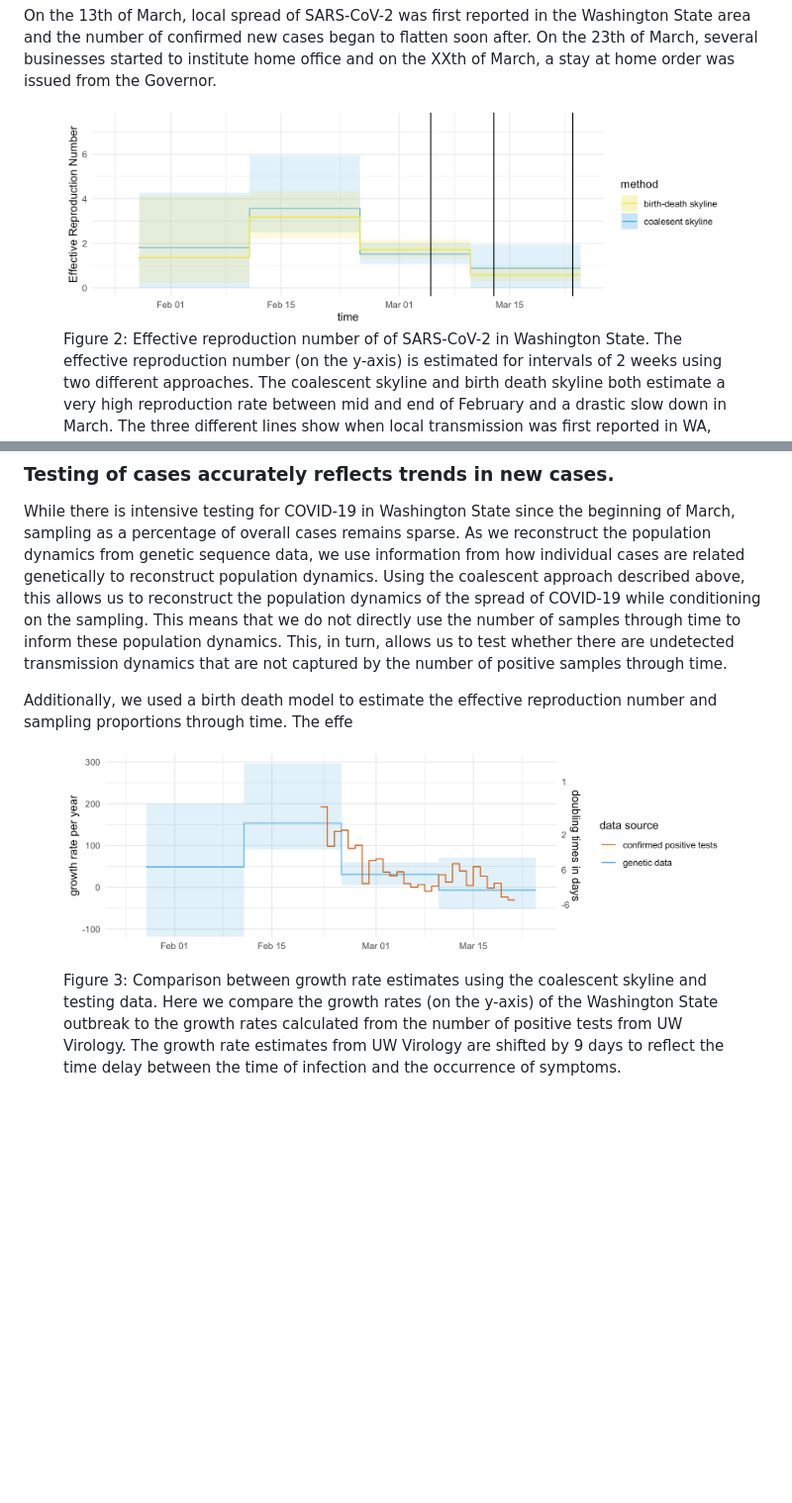
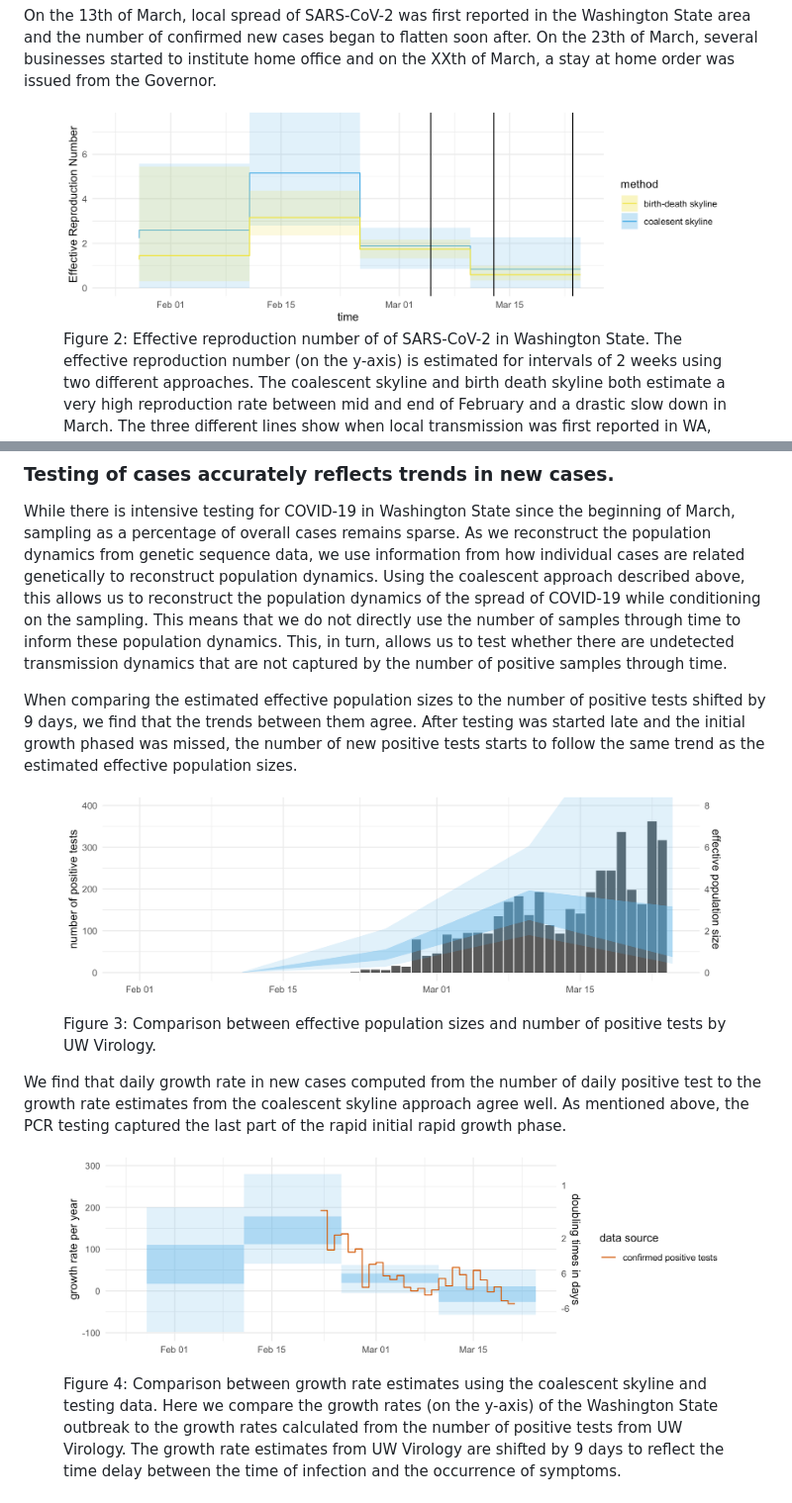
Before and after one commit to blab/ncov-wa-phylodynamics, a Markdown page: README.md, 2 parts joined by grey strips. Shown: that part at 99% size. Rendered like a GitHub page; pictures changed too: figures/R0.png, figures/coal_growth.png, figures/coal_skygrid_testing.png; blank space fills up the shorter version.

Commit message:
adds Ne to tested cases comparison

```diff
--- a/README.md
+++ b/README.md
@@ -62,13 +62,25 @@ Using the coalescent approach described above, this allows us to reconstruct the
 This means that we do not directly use the number of samples through time to inform these population dynamics.
 This, in turn, allows us to test whether there are undetected transmission dynamics that are not captured by the number of positive samples through time.
 
-Additionally, we used a birth death model to estimate the effective reproduction number and sampling proportions through time.
-The effe
+When comparing the estimated effective population sizes to the number of positive tests shifted by 9 days, we find that the trends between them agree.
+After testing was started late and the initial growth phased was missed, the number of new positive tests starts to follow the same trend as the estimated effective population sizes.
+
+<figure>
+	<a id="fig:R0"></a>
+	<img style="width:90%;" src="figures/coal_skygrid_testing.png" alt="">
+	<figcaption>Figure 3: Comparison between effective population sizes and number of positive tests by UW Virology.
+  </figcaption>
+</figure>
+
+We find that daily growth rate in new cases computed from the number of daily positive test to the growth rate estimates from the coalescent skyline approach agree well.
+As mentioned above, the PCR testing captured the last part of the rapid initial rapid growth phase.
+
+
 
 <figure>
 	<a id="fig:R0"></a>
 	<img style="width:90%;" src="figures/coal_growth.png" alt="">
-	<figcaption>Figure 3: Comparison between growth rate estimates using the coalescent skyline and testing data.
+	<figcaption>Figure 4: Comparison between growth rate estimates using the coalescent skyline and testing data.
   Here we compare the growth rates (on the y-axis) of the Washington State outbreak to the growth rates calculated from the number of positive tests from UW Virology.
   The growth rate estimates from UW Virology are shifted by 9 days to reflect the time delay between the time of infection and the occurrence of symptoms.
   </figcaption>
```
Also changed, not shown: figures/coal_prevalence.png, 2 other files.
